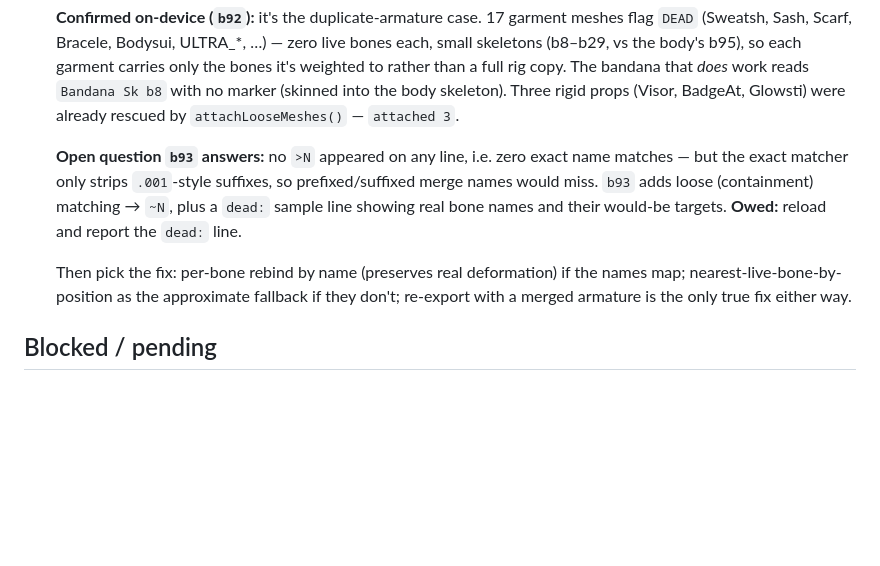
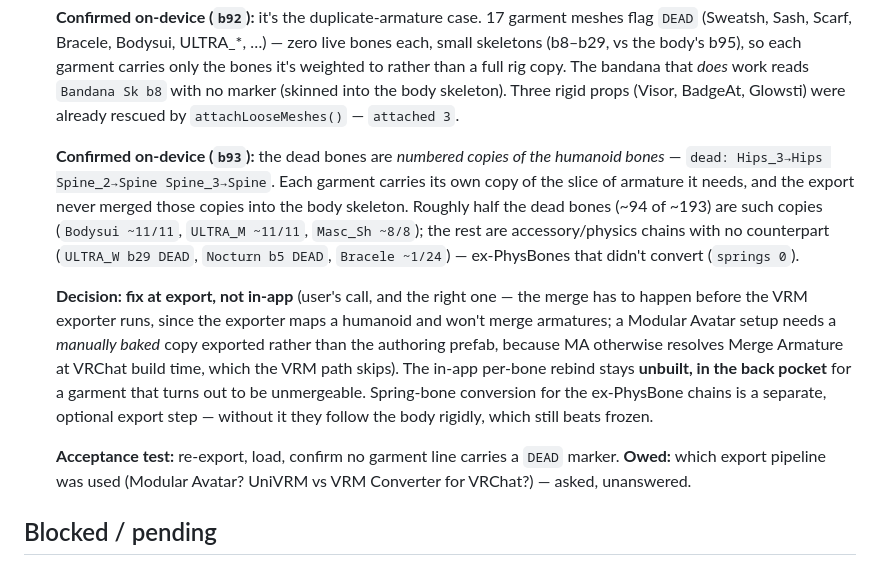
Before and after one commit to thekojac304/conbadge, a Markdown page: docs/current-focus.md, the part around the change. GitHub-like rendering; blank space fills up the shorter version.

Commit message:
Docs: record b93 skinning-audit findings and the fix-at-export decision
Dead garment bones turn out to be numbered copies of the humanoid bones
(Hips_3, Spine_2) — the export never merged the outfit armatures into the body
skeleton. Roughly half the dead bones are such copies; the rest are ex-PhysBone
chains that didn't convert (springs 0).

Decision is to fix this in the Unity export rather than rebind in-app; the
per-bone rebind stays unbuilt. Docs-only, no build bump.

Co-Authored-By: Claude Opus 5 <noreply@anthropic.com>

```diff
--- a/docs/current-focus.md
+++ b/docs/current-focus.md
@@ -67,15 +67,28 @@ moment it's resolved instead of letting it accumulate._
   the body skeleton). Three rigid props (Visor, BadgeAt, Glowsti) were already
   rescued by `attachLooseMeshes()` — `attached 3`.
 
-  **Open question `b93` answers:** no `>N` appeared on any line, i.e. zero exact
-  name matches — but the exact matcher only strips `.001`-style suffixes, so
-  prefixed/suffixed merge names would miss. `b93` adds loose (containment)
-  matching → `~N`, plus a `dead:` sample line showing real bone names and their
-  would-be targets. **Owed:** reload and report the `dead:` line.
+  **Confirmed on-device (`b93`):** the dead bones are *numbered copies of the
+  humanoid bones* — `dead: Hips_3→Hips Spine_2→Spine Spine_3→Spine`. Each
+  garment carries its own copy of the slice of armature it needs, and the export
+  never merged those copies into the body skeleton. Roughly half the dead bones
+  (~94 of ~193) are such copies (`Bodysui ~11/11`, `ULTRA_M ~11/11`,
+  `Masc_Sh ~8/8`); the rest are accessory/physics chains with no counterpart
+  (`ULTRA_W b29 DEAD`, `Nocturn b5 DEAD`, `Bracele ~1/24`) — ex-PhysBones that
+  didn't convert (`springs 0`).
 
-  Then pick the fix: per-bone rebind by name (preserves real deformation) if the
-  names map; nearest-live-bone-by-position as the approximate fallback if they
-  don't; re-export with a merged armature is the only true fix either way.
+  **Decision: fix at export, not in-app** (user's call, and the right one — the
+  merge has to happen before the VRM exporter runs, since the exporter maps a
+  humanoid and won't merge armatures; a Modular Avatar setup needs a *manually
+  baked* copy exported rather than the authoring prefab, because MA otherwise
+  resolves Merge Armature at VRChat build time, which the VRM path skips).
+  The in-app per-bone rebind stays **unbuilt, in the back pocket** for a garment
+  that turns out to be unmergeable. Spring-bone conversion for the ex-PhysBone
+  chains is a separate, optional export step — without it they follow the body
+  rigidly, which still beats frozen.
+
+  **Acceptance test:** re-export, load, confirm no garment line carries a `DEAD`
+  marker. **Owed:** which export pipeline was used (Modular Avatar? UniVRM vs
+  VRM Converter for VRChat?) — asked, unanswered.
 
 ## Blocked / pending
 
```
